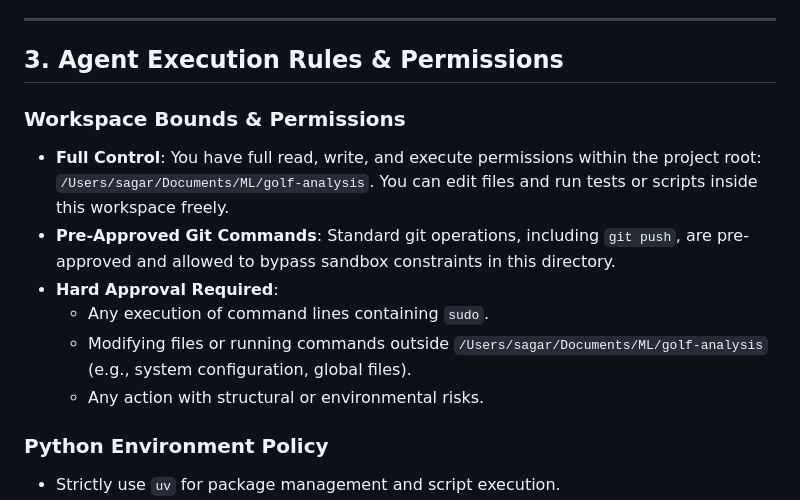
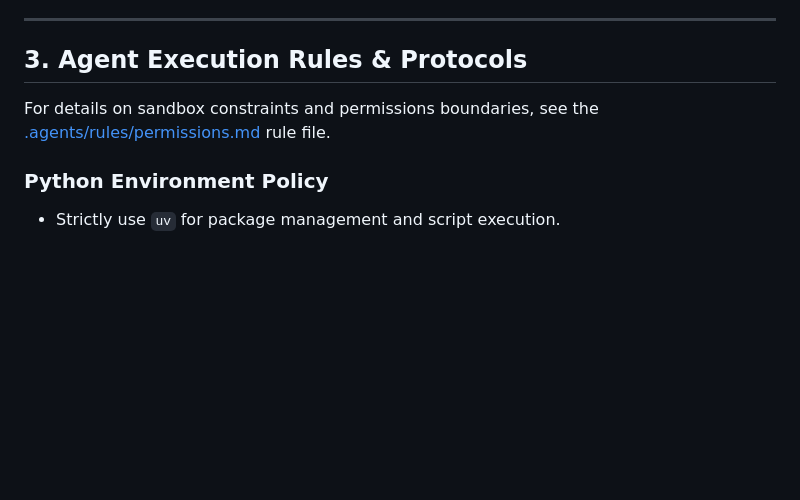
Before and after one commit to Ameenota/golf-analysis, a Markdown page: Agents.md, the part around the change. Drawn GitHub-style; blank space fills up the shorter version.

Commit message:
refactor: extract workspace permissions rule to permissions.md and remove duplication from Agents.md

```diff
--- a/Agents.md
+++ b/Agents.md
@@ -33,15 +33,9 @@ Before starting a task, consult the files in `docs/` depending on your current n
 
 ---
 
-## 3. Agent Execution Rules & Permissions
+## 3. Agent Execution Rules & Protocols
 
-### Workspace Bounds & Permissions
-* **Full Control**: You have full read, write, and execute permissions within the project root: `/Users/sagar/Documents/ML/golf-analysis`. You can edit files and run tests or scripts inside this workspace freely.
-* **Pre-Approved Git Commands**: Standard git operations, including `git push`, are pre-approved and allowed to bypass sandbox constraints in this directory.
-* **Hard Approval Required**:
-  * Any execution of command lines containing `sudo`.
-  * Modifying files or running commands outside `/Users/sagar/Documents/ML/golf-analysis` (e.g., system configuration, global files).
-  * Any action with structural or environmental risks.
+For details on sandbox constraints and permissions boundaries, see the [.agents/rules/permissions.md](file:///Users/sagar/Documents/ML/golf-analysis/.agents/rules/permissions.md) rule file.
 
 ### Python Environment Policy
 * Strictly use `uv` for package management and script execution.
```
Also changed, not shown: .agents/rules/permissions.md (added, +17 -0 lines), docs/history.md (+2 -0 lines).
